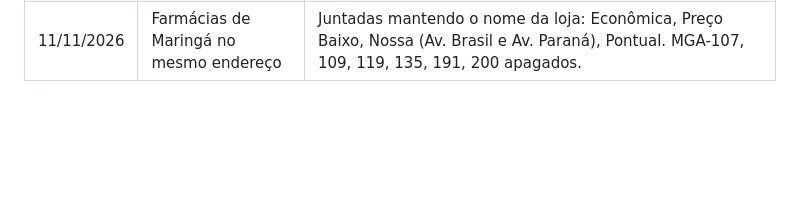
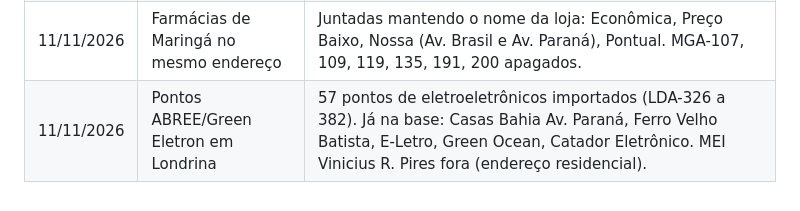
Before and after one commit to JenniferWaldhelm/desvia, a Markdown page: DECISOES.md, the part around the change. GitHub-like rendering; blank space fills up the shorter version.

Commit message:
Decisões: pontos ABREE/Green Eletron
Co-Authored-By: Claude Opus 5.5 <noreply@anthropic.com>
Claude-Session: https://claude.ai/code/session_01T9Xhs36fDKM5CMQrihwPDt

```diff
--- a/DECISOES.md
+++ b/DECISOES.md
@@ -66,3 +66,4 @@ Registro das decisões que valem para o projeto inteiro e das decisões sobre po
 | 06/11/2026 | Mandaguari | Data de verificação 29/10/2026 nos pontos antigos. |
 | 11/11/2026 | Domínio | Site no ar em https://desvia.eco.br (DNS na Umbler, verificado no GitHub). Endereços github.io redirecionam. Search Console: propriedade sc-domain:desvia.eco.br. |
 | 11/11/2026 | Farmácias de Maringá no mesmo endereço | Juntadas mantendo o nome da loja: Econômica, Preço Baixo, Nossa (Av. Brasil e Av. Paraná), Pontual. MGA-107, 109, 119, 135, 191, 200 apagados. |
+| 11/11/2026 | Pontos ABREE/Green Eletron em Londrina | 57 pontos de eletroeletrônicos importados (LDA-326 a 382). Já na base: Casas Bahia Av. Paraná, Ferro Velho Batista, E-Letro, Green Ocean, Catador Eletrônico. MEI Vinicius R. Pires fora (endereço residencial). |
```
